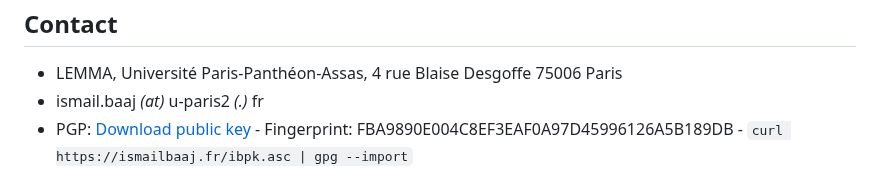
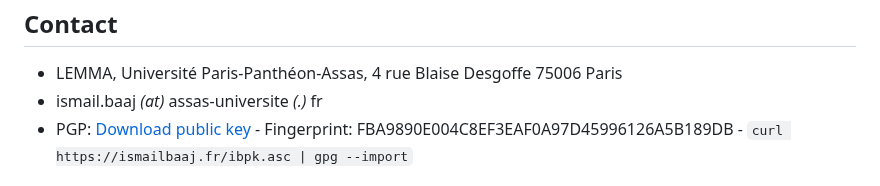
Before and after one commit to ibaaj/website, a Markdown page: index.md, the part around the change. GitHub-like rendering.

````diff
--- a/index.md
+++ b/index.md
@@ -270,7 +270,7 @@ Baaj, I., & Poli, J. P. (2019, June). Natural language generation of explanation
 
 ## <a name="contact"></a>Contact
 - LEMMA, Université Paris-Panthéon-Assas, 4 rue Blaise Desgoffe 75006 Paris
-- ismail.baaj _(at)_ u-paris2 _(.)_ fr
+- ismail.baaj _(at)_ assas-universite _(.)_ fr
 - PGP: [Download public key](https://ismailbaaj.fr/ibpk.asc) -
   Fingerprint: FBA9890E004C8EF3EAF0A97D45996126A5B189DB -
   ```curl https://ismailbaaj.fr/ibpk.asc | gpg --import```
````
